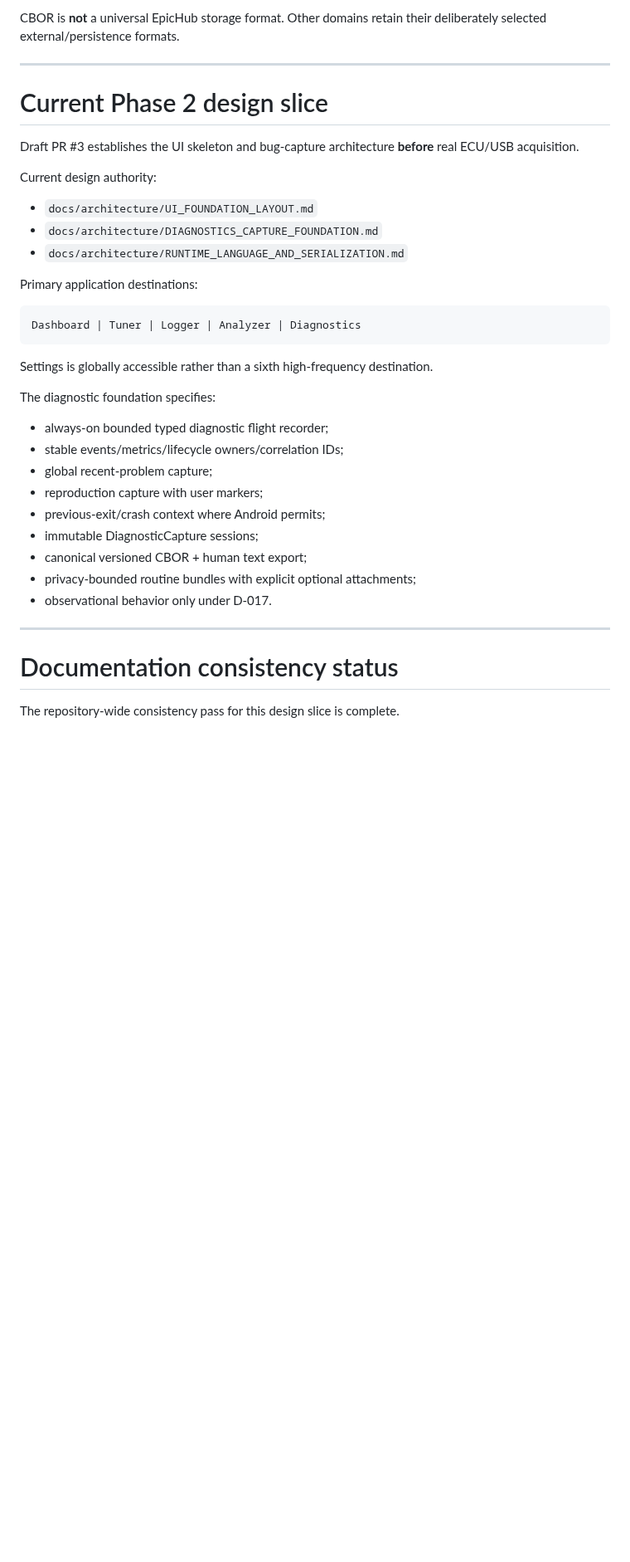
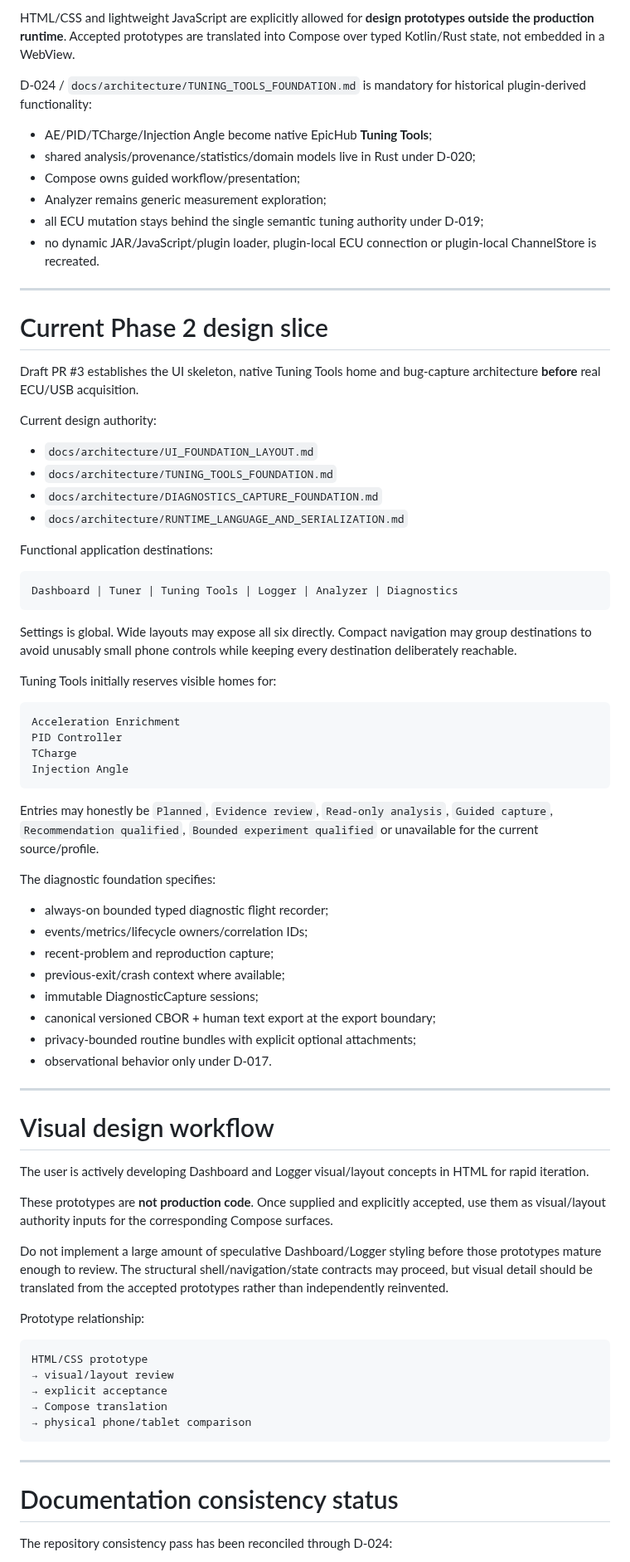
Before and after one commit to PJawZK/EpicHub-EpicEFI-Android, a Markdown page: docs/HANDOFF.md, the part around one of its changes. Shown at 83% size. Drawn GitHub-style; blank space fills up the shorter version.

Commit message:
Update handoff for native Tuning Tools and UI prototypes

````diff
--- a/docs/HANDOFF.md
+++ b/docs/HANDOFF.md
@@ -92,41 +80,81 @@ D-023 / `docs/architecture/RUNTIME_LANGUAGE_AND_SERIALIZATION.md` is also mandat
 
-CBOR is **not** a universal EpicHub storage format. Other domains retain their deliberately selected external/persistence formats.
+HTML/CSS and lightweight JavaScript are explicitly allowed for **design prototypes outside the production runtime**. Accepted prototypes are translated into Compose over typed Kotlin/Rust state, not embedded in a WebView.
+
+D-024 / `docs/architecture/TUNING_TOOLS_FOUNDATION.md` is mandatory for historical plugin-derived functionality:
+
+- AE/PID/TCharge/Injection Angle become native EpicHub **Tuning Tools**;
+- shared analysis/provenance/statistics/domain models live in Rust under D-020;
+- Compose owns guided workflow/presentation;
+- Analyzer remains generic measurement exploration;
+- all ECU mutation stays behind the single semantic tuning authority under D-019;
+- no dynamic JAR/JavaScript/plugin loader, plugin-local ECU connection or plugin-local ChannelStore is recreated.
 
 ---
 
 # Current Phase 2 design slice
 
-Draft PR #3 establishes the UI skeleton and bug-capture architecture **before** real ECU/USB acquisition.
+Draft PR #3 establishes the UI skeleton, native Tuning Tools home and bug-capture architecture **before** real ECU/USB acquisition.
 
 Current design authority:
 
 - `docs/architecture/UI_FOUNDATION_LAYOUT.md`
+- `docs/architecture/TUNING_TOOLS_FOUNDATION.md`
 - `docs/architecture/DIAGNOSTICS_CAPTURE_FOUNDATION.md`
 - `docs/architecture/RUNTIME_LANGUAGE_AND_SERIALIZATION.md`
 
-Primary application destinations:
+Functional application destinations:
 
 ```text
-Dashboard | Tuner | Logger | Analyzer | Diagnostics
+Dashboard | Tuner | Tuning Tools | Logger | Analyzer | Diagnostics
 ```
 
-Settings is globally accessible rather than a sixth high-frequency destination.
+Settings is global. Wide layouts may expose all six directly. Compact navigation may group destinations to avoid unusably small phone controls while keeping every destination deliberately reachable.
+
+Tuning Tools initially reserves visible homes for:
+
+```text
+Acceleration Enrichment
+PID Controller
+TCharge
+Injection Angle
+```
+
+Entries may honestly be `Planned`, `Evidence review`, `Read-only analysis`, `Guided capture`, `Recommendation qualified`, `Bounded experiment qualified` or unavailable for the current source/profile.
 
 The diagnostic foundation specifies:
 
 - always-on bounded typed diagnostic flight recorder;
-- stable events/metrics/lifecycle owners/correlation IDs;
-- global recent-problem capture;
-- reproduction capture with user markers;
-- previous-exit/crash context where Android permits;
+- events/metrics/lifecycle owners/correlation IDs;
+- recent-problem and reproduction capture;
+- previous-exit/crash context where available;
 - immutable DiagnosticCapture sessions;
-- canonical versioned CBOR + human text export;
+- canonical versioned CBOR + human text export at the export boundary;
 - privacy-bounded routine bundles with explicit optional attachments;
 - observational behavior only under D-017.
 
 ---
 
+# Visual design workflow
+
+The user is actively developing Dashboard and Logger visual/layout concepts in HTML for rapid iteration.
+
+These prototypes are **not production code**. Once supplied and explicitly accepted, use them as visual/layout authority inputs for the corresponding Compose surfaces.
+
+Do not implement a large amount of speculative Dashboard/Logger styling before those prototypes mature enough to review. The structural shell/navigation/state contracts may proceed, but visual detail should be translated from the accepted prototypes rather than independently reinvented.
+
+Prototype relationship:
+
+```text
+HTML/CSS prototype
+→ visual/layout review
+→ explicit acceptance
+→ Compose translation
+→ physical phone/tablet comparison
+```
+
+---
+
 # Documentation consistency status
 
-The repository-wide consistency pass for this design slice is complete.
+The repository consistency pass has been reconciled through D-024:
 
````
Also changed, not shown: other parts of docs/HANDOFF.md (+34 -49 lines).
